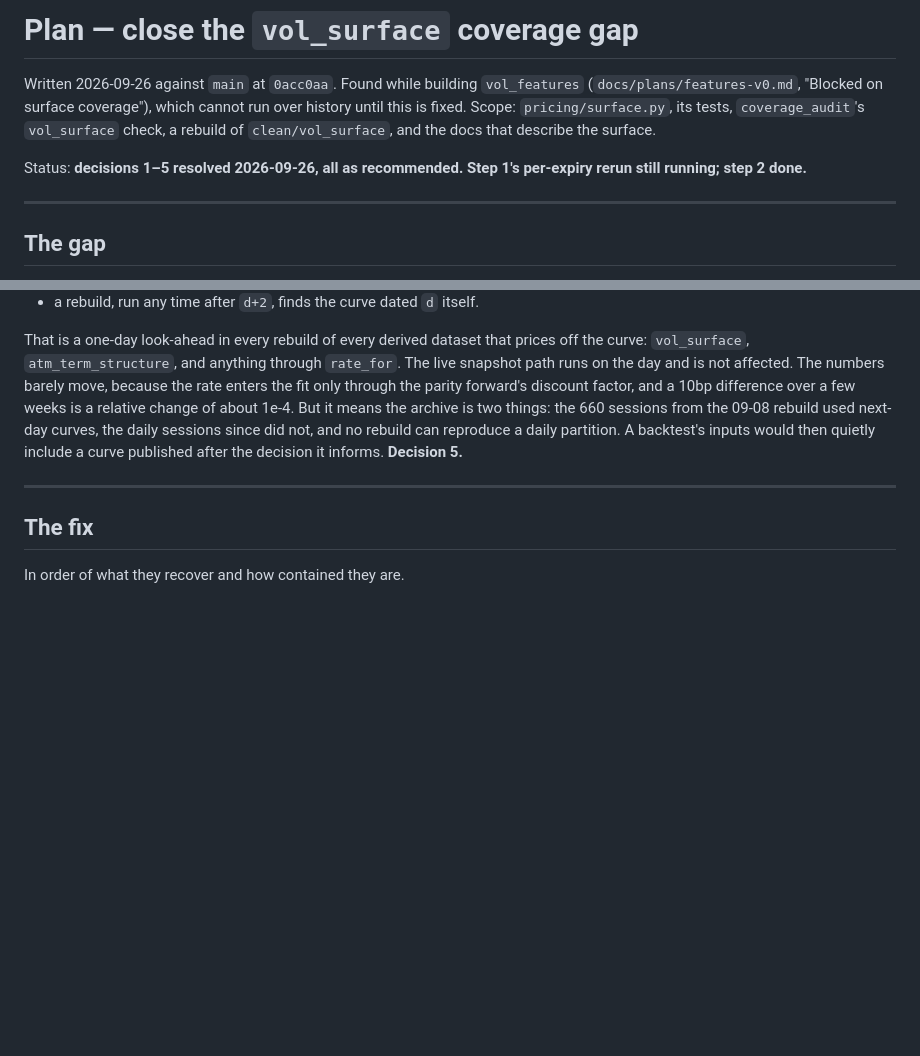
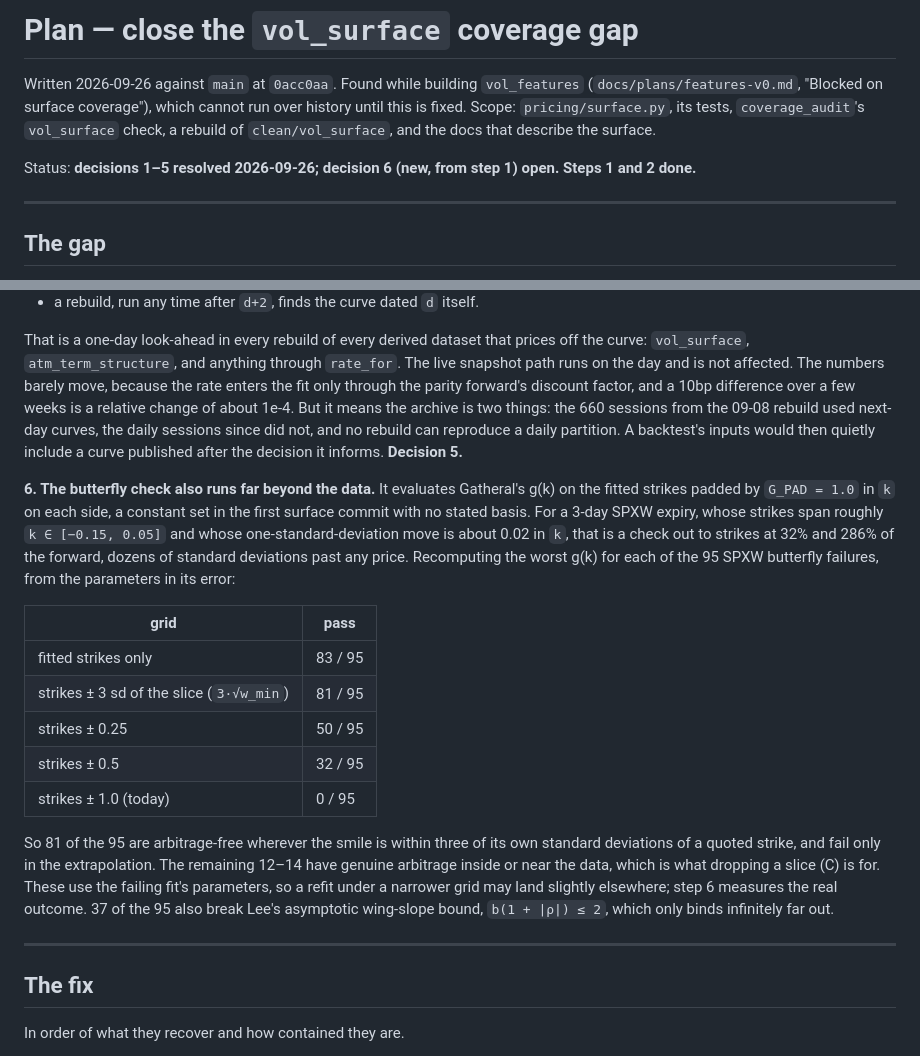
Before and after one commit to bradlasater/Crack-the-Sky, a Markdown page: docs/plans/surface-coverage.md, 2 parts joined by grey strips. Drawn GitHub-style; blank space fills up the shorter version.

```diff
--- a/docs/plans/surface-coverage.md
+++ b/docs/plans/surface-coverage.md
@@ -6,8 +6,8 @@ coverage"), which cannot run over history until this is fixed. Scope:
 `pricing/surface.py`, its tests, `coverage_audit`'s `vol_surface` check,
 a rebuild of `clean/vol_surface`, and the docs that describe the surface.
 
-Status: **decisions 1–5 resolved 2026-09-26, all as recommended. Step 1's
-per-expiry rerun still running; step 2 done.**
+Status: **decisions 1–5 resolved 2026-09-26; decision 6 (new, from step 1)
+open. Steps 1 and 2 done.**
 
 ---
 
@@ -110,6 +117,31 @@ the daily sessions since did not, and no rebuild can reproduce a daily
 partition. A backtest's inputs would then quietly include a curve published
 after the decision it informs. **Decision 5.**
 
+**6. The butterfly check also runs far beyond the data.** It evaluates
+Gatheral's g(k) on the fitted strikes padded by `G_PAD = 1.0` in `k` on each
+side, a constant set in the first surface commit with no stated basis. For a
+3-day SPXW expiry, whose strikes span roughly `k ∈ [−0.15, 0.05]` and whose
+one-standard-deviation move is about 0.02 in `k`, that is a check out to
+strikes at 32% and 286% of the forward, dozens of standard deviations past
+any price. Recomputing the worst g(k) for each of the 95 SPXW butterfly
+failures, from the parameters in its error:
+
+| grid | pass |
+|---|---|
+| fitted strikes only | 83 / 95 |
+| strikes ± 3 sd of the slice (`3·√w_min`) | 81 / 95 |
+| strikes ± 0.25 | 50 / 95 |
+| strikes ± 0.5 | 32 / 95 |
+| strikes ± 1.0 (today) | 0 / 95 |
+
+So 81 of the 95 are arbitrage-free wherever the smile is within three of its
+own standard deviations of a quoted strike, and fail only in the
+extrapolation. The remaining 12–14 have genuine arbitrage inside or near the
+data, which is what dropping a slice (C) is for. These use the failing fit's
+parameters, so a refit under a narrower grid may land slightly elsewhere;
+step 6 measures the real outcome. 37 of the 95 also break Lee's asymptotic
+wing-slope bound, `b(1 + |ρ|) ≤ 2`, which only binds infinitely far out.
+
 ---
 
 ## The fix
```
Also changed, not shown: other parts of docs/plans/surface-coverage.md (+49 -20 lines).
